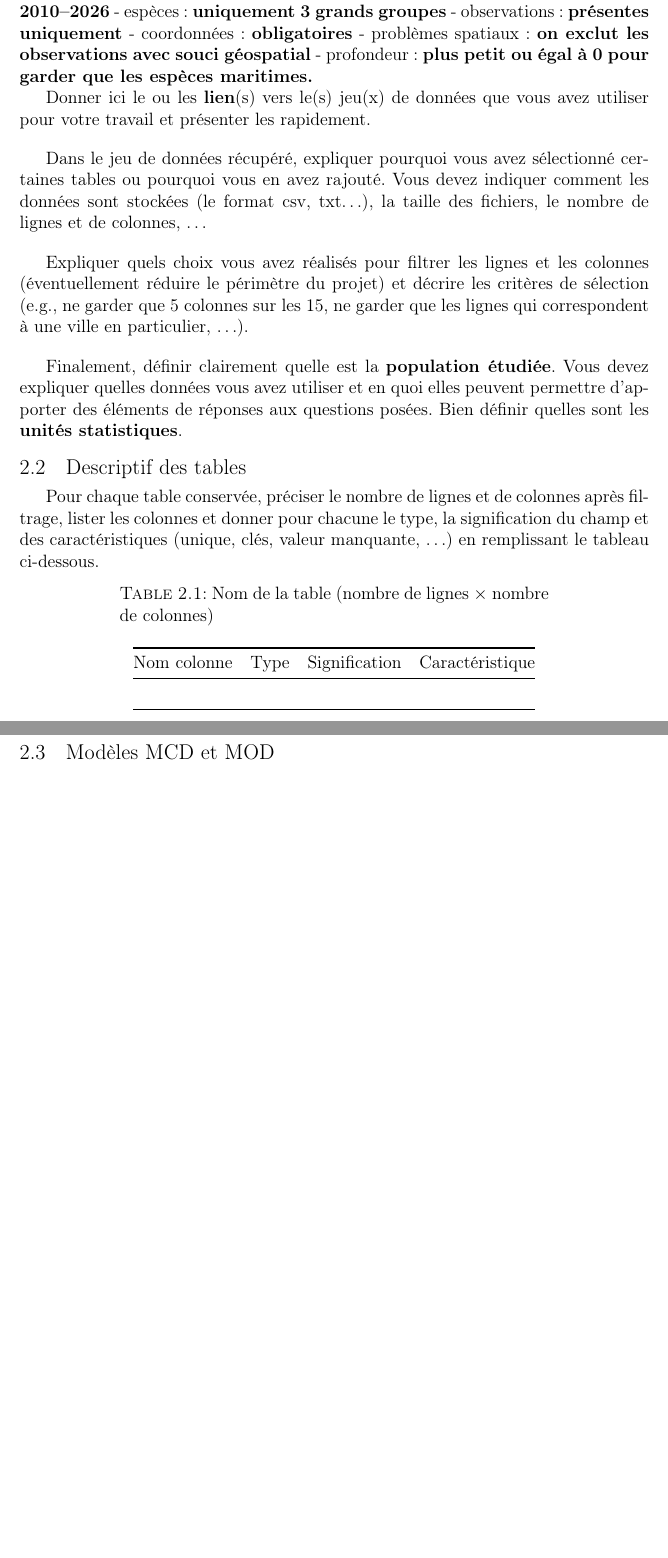
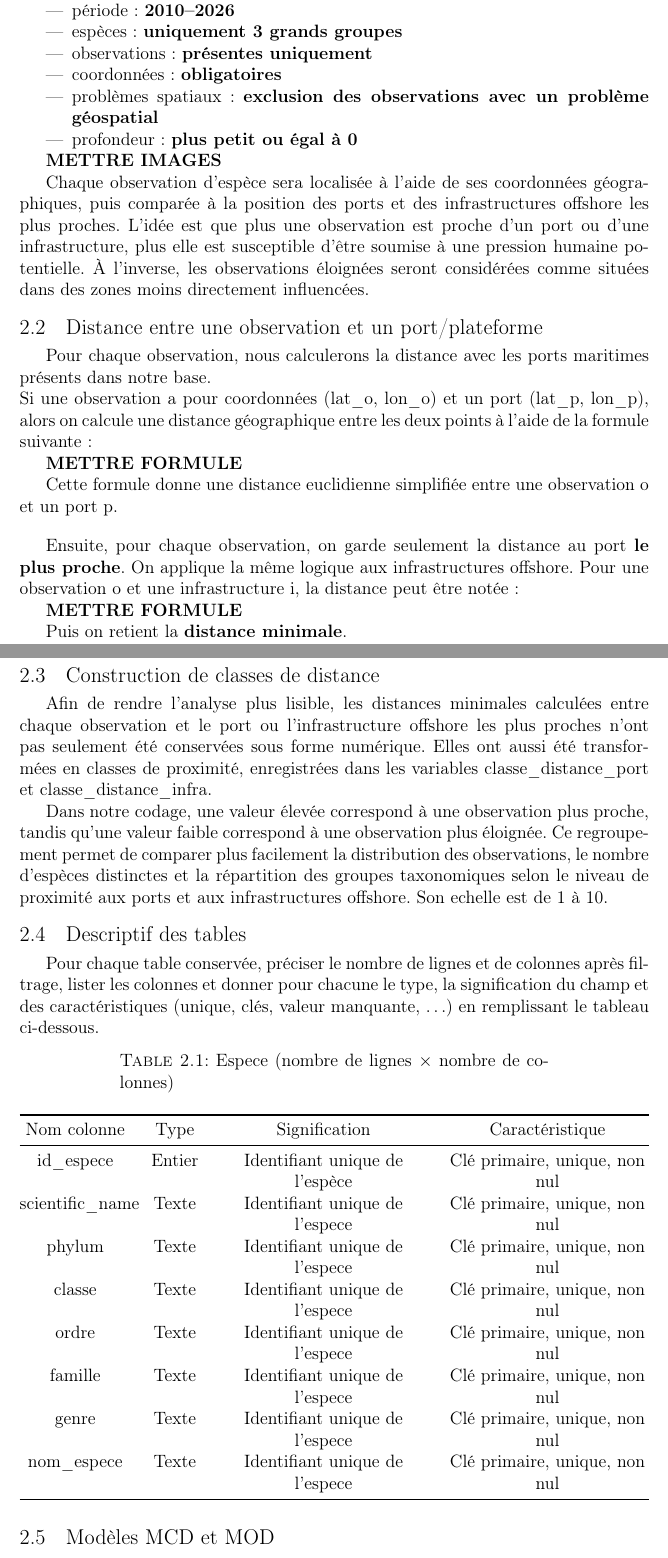
Before and after one commit to albangerschheimer/Projet-Pression-maritimes-Europe, a LaTeX thesis (GroupReportTemplate 2-2/scdon2-UPV-report-template.tex): two parts of pages 9 and 10 of 21 before the commit and two parts of pages 9 and 10 of 22 after it, joined at a grey line, cut at the place of the change, the shorter picture padded with empty space. Compiled offline with pdfLaTeX; a LaTeX package or settings file that is missing is left out.

Commit message:
ajout et cache de certains fichier

```diff
--- a/GroupReportTemplate 2-2/scdon2-UPV-report-template.tex
+++ b/GroupReportTemplate 2-2/scdon2-UPV-report-template.tex
@@ -336,40 +343,68 @@ Table: une légende au-dessus du tableau. \label{tab7.1}
 Nous avons décidé de choisir des datas selon certains critères afin de
 garder une cohérence lors de cette recherche.
 
-Les critères appliqué sont les suivants : - zone :
-\textbf{Europe maritime} - période : \textbf{2010–2026} - espèces :
-\textbf{uniquement 3 grands groupes} - observations :
-\textbf{présentes uniquement} - coordonnées : \textbf{obligatoires} -
-problèmes spatiaux :
-\textbf{on exclut les observations avec souci géospatial} - profondeur :
-\textbf{plus petit ou égal à 0 pour garder que les espèces maritimes.}
+Les critères appliqués sont les suivants :
 
-Donner ici le ou les \textbf{lien}(s) vers le(s) jeu(x) de données que
-vous avez utiliser pour votre travail et présenter les rapidement.
+\begin{itemize}
+\item zone : \textbf{Europe maritime}
+\item période : \textbf{2010–2026}
+\item espèces : \textbf{uniquement 3 grands groupes}
+\item observations : \textbf{présentes uniquement}
+\item coordonnées : \textbf{obligatoires}
+\item problèmes spatiaux : \textbf{exclusion des observations avec un problème géospatial}
+\item profondeur : \textbf{plus petit ou égal à 0}
+\end{itemize}
+
+\textbf{METTRE IMAGES}
+
+Chaque observation d'espèce sera localisée à l'aide de ses coordonnées
+géographiques, puis comparée à la position des ports et des
+infrastructures offshore les plus proches. L'idée est que plus une
+observation est proche d'un port ou d'une infrastructure, plus elle est
+susceptible d'être soumise à une pression humaine potentielle. À
+l'inverse, les observations éloignées seront considérées comme situées
+dans des zones moins directement influencées.
+
+\section{Distance entre une observation et un
+port/plateforme}\label{distance-entre-une-observation-et-un-portplateforme}
+
+Pour chaque observation, nous calculerons la distance avec les ports
+maritimes présents dans notre base.\newline Si une observation a pour
+coordonnées (lat\_o, lon\_o) et un port (lat\_p, lon\_p), alors on
+calcule une distance géographique entre les deux points à l'aide de la
+formule suivante:
+
+\textbf{METTRE FORMULE}
+
+Cette formule donne une distance euclidienne simplifiée entre une
+observation o et un port p.
 
 \bigskip
 
-Dans le jeu de données récupéré, expliquer pourquoi vous avez
-sélectionné certaines tables ou pourquoi vous en avez rajouté. Vous
-devez indiquer comment les données sont stockées (le format csv,
-txt\ldots), la taille des fichiers, le nombre de lignes et de colonnes,
-\ldots{}
+Ensuite, pour chaque observation, on garde seulement la distance au port
+\textbf{le plus proche}. On applique la même logique aux infrastructures
+offshore. Pour une observation o et une infrastructure i, la distance
+peut être notée :
 
-\bigskip
+\textbf{METTRE FORMULE}
 
-Expliquer quels choix vous avez réalisés pour filtrer les lignes et les
-colonnes (éventuellement réduire le périmètre du projet) et décrire les
-critères de sélection (e.g., ne garder que 5 colonnes sur les 15, ne
-garder que les lignes qui correspondent à une ville en particulier,
-\ldots).
+Puis on retient la \textbf{distance minimale}.
 
-\bigskip
+\section{Construction de classes de
+distance}\label{construction-de-classes-de-distance}
 
-Finalement, définir clairement quelle est la
-\textbf{population étudiée}. Vous devez expliquer quelles données vous
-avez utiliser et en quoi elles peuvent permettre d'apporter des éléments
-de réponses aux questions posées. Bien définir quelles sont les
-\textbf{unités statistiques}.
+Afin de rendre l'analyse plus lisible, les distances minimales calculées
+entre chaque observation et le port ou l'infrastructure offshore les
+plus proches n'ont pas seulement été conservées sous forme numérique.
+Elles ont aussi été transformées en classes de proximité, enregistrées
+dans les variables classe\_distance\_port et classe\_distance\_infra.
+
+Dans notre codage, une valeur élevée correspond à une observation plus
+proche, tandis qu'une valeur faible correspond à une observation plus
+éloignée. Ce regroupement permet de comparer plus facilement la
+distribution des observations, le nombre d'espèces distinctes et la
+répartition des groupes taxonomiques selon le niveau de proximité aux
+ports et aux infrastructures offshore. Son echelle est de 1 à 10.
 
 \section{Descriptif des tables}\label{descriptif-des-tables}
 
@@ -378,20 +413,55 @@ après filtrage, lister les colonnes et donner pour chacune le type, la
 signification du champ et des caractéristiques (unique, clés, valeur
 manquante, \ldots) en remplissant le tableau ci-dessous.
 
-\begin{longtable}[]{@{}cccc@{}}
-\caption{Nom de la table (nombre de lignes \(\times\) nombre de
+\begin{longtable}[]{@{}
+  >{\centering\arraybackslash}p{(\linewidth - 6\tabcolsep) * \real{0.1932}}
+  >{\centering\arraybackslash}p{(\linewidth - 6\tabcolsep) * \real{0.0909}}
+  >{\centering\arraybackslash}p{(\linewidth - 6\tabcolsep) * \real{0.3636}}
+  >{\centering\arraybackslash}p{(\linewidth - 6\tabcolsep) * \real{0.3523}}@{}}
+\caption{Espece (nombre de lignes \(\times\) nombre de
 colonnes)}\tabularnewline
 \toprule\noalign{}
-Nom colonne & Type & Signification & Caractéristique \\
+\begin{minipage}[b]{\linewidth}\centering
+Nom colonne
+\end{minipage} & \begin{minipage}[b]{\linewidth}\centering
+Type
+\end{minipage} & \begin{minipage}[b]{\linewidth}\centering
+Signification
+\end{minipage} & \begin{minipage}[b]{\linewidth}\centering
+Caractéristique
+\end{minipage} \\
 \midrule\noalign{}
 \endfirsthead
 \toprule\noalign{}
-Nom colonne & Type & Signification & Caractéristique \\
+\begin{minipage}[b]{\linewidth}\centering
+Nom colonne
+\end{minipage} & \begin{minipage}[b]{\linewidth}\centering
+Type
+\end{minipage} & \begin{minipage}[b]{\linewidth}\centering
+Signification
+\end{minipage} & \begin{minipage}[b]{\linewidth}\centering
+Caractéristique
+\end{minipage} \\
 \midrule\noalign{}
 \endhead
 \bottomrule\noalign{}
 \endlastfoot
-& & & \\
+id\_espece & Entier & Identifiant unique de l'espèce & Clé primaire,
+unique, non nul \\
+scientific\_name & Texte & Identifiant unique de l'espece & Clé
+primaire, unique, non nul \\
+phylum & Texte & Identifiant unique de l'espece & Clé primaire, unique,
+non nul \\
+classe & Texte & Identifiant unique de l'espece & Clé primaire, unique,
+non nul \\
+ordre & Texte & Identifiant unique de l'espece & Clé primaire, unique,
+non nul \\
+famille & Texte & Identifiant unique de l'espece & Clé primaire, unique,
+non nul \\
+genre & Texte & Identifiant unique de l'espece & Clé primaire, unique,
+non nul \\
+nom\_espece & Texte & Identifiant unique de l'espece & Clé primaire,
+unique, non nul \\
 \end{longtable}
 
 \section{Modèles MCD et MOD}\label{moduxe8les-mcd-et-mod}
```
Also changed, not shown: GroupReportTemplate 2-2/scdon2-UPV-report-template.md (+55 -34 lines), .gitignore.txt (added), GroupReportTemplate 2-2/scdon2-UPV-report-template.pdf, GroupReportTemplate 2-2/scdon2-UPV-report-template_files/figure-latex/unnamed-chunk-3-1.pdf, GroupReportTemplate 2-2/scdon2-UPV-report-template_files/figure-latex/unnamed-chunk-4-1.pdf, GroupReportTemplate 2-2/scdon2-UPV-report-template_files/figure-latex/unnamed-chunk-5-1.pdf, GroupReportTemplate 2-2/scdon2-UPV-report-template.tex (39 more changed lines), 4 other files.
